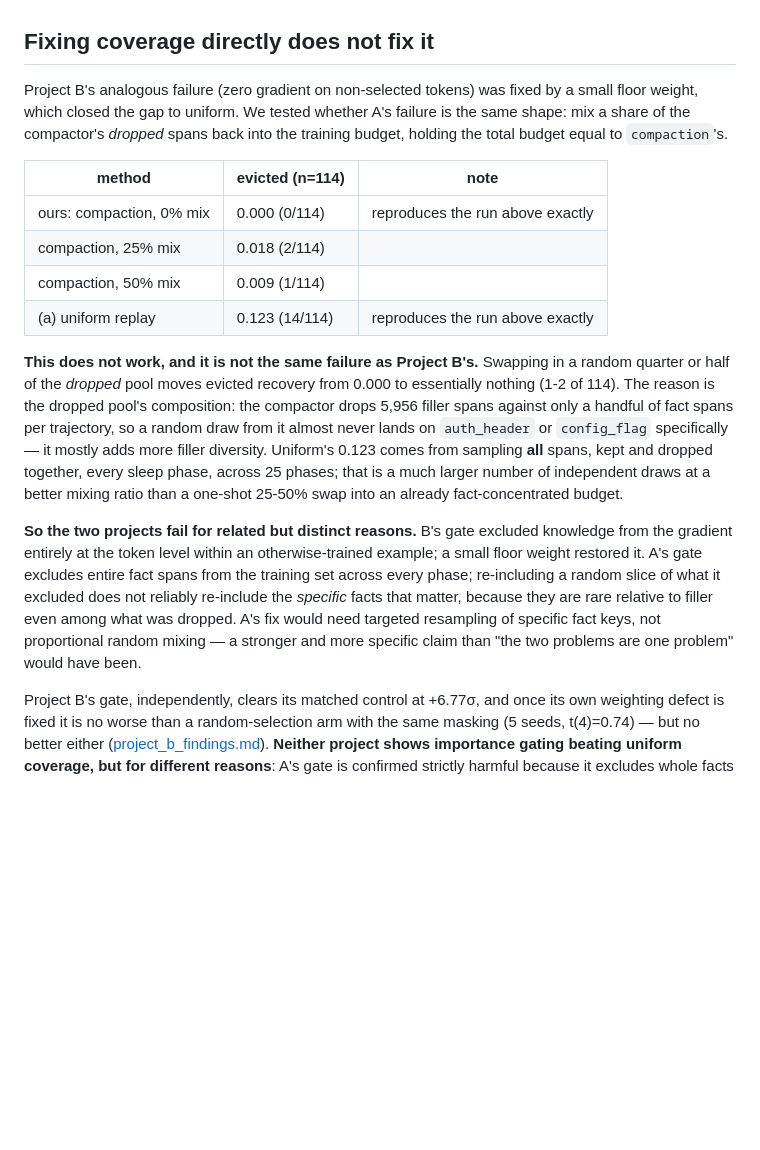
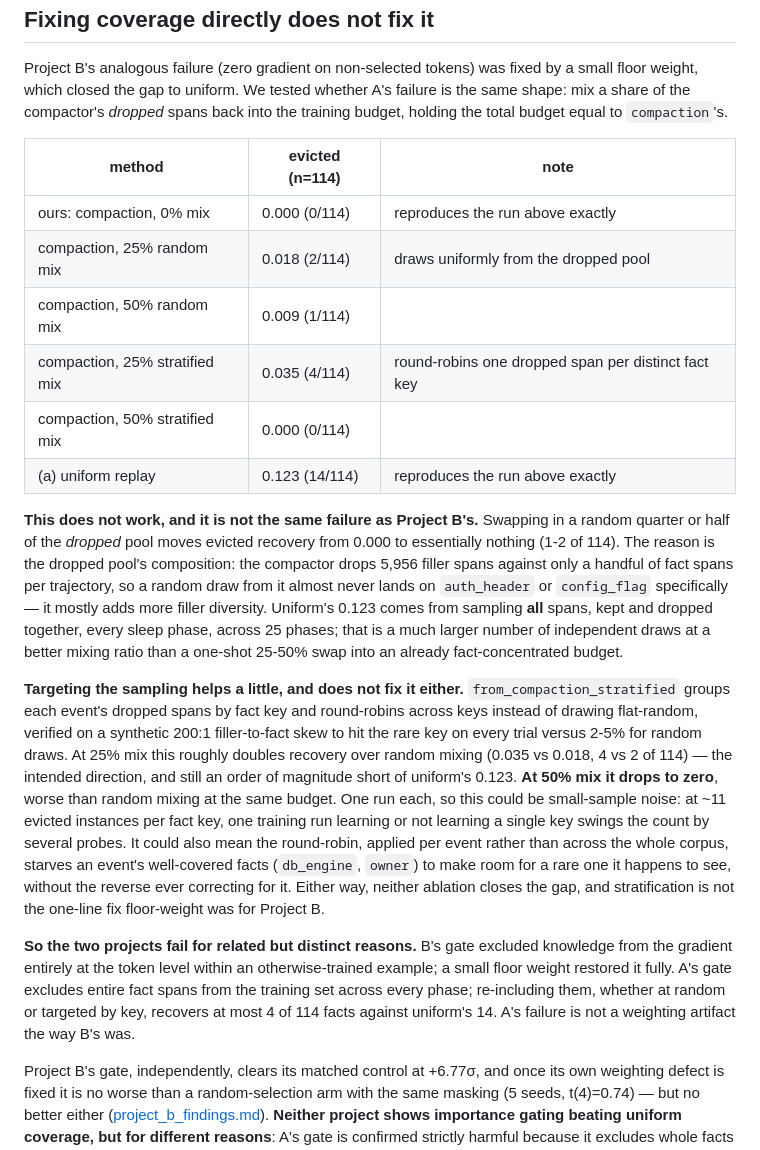
Before and after one commit to rajul-kk/context-to-weights, a Markdown page: docs/project_a_findings.md, the part around the change. GitHub-like rendering; blank space fills up the shorter version.

```diff
--- a/docs/project_a_findings.md
+++ b/docs/project_a_findings.md
@@ -105,8 +105,10 @@ the total budget equal to `compaction`'s.
 | method | evicted (n=114) | note |
 |---|---|---|
 | ours: compaction, 0% mix | 0.000 (0/114) | reproduces the run above exactly |
-| compaction, 25% mix | 0.018 (2/114) | |
-| compaction, 50% mix | 0.009 (1/114) | |
+| compaction, 25% random mix | 0.018 (2/114) | draws uniformly from the dropped pool |
+| compaction, 50% random mix | 0.009 (1/114) | |
+| compaction, 25% stratified mix | 0.035 (4/114) | round-robins one dropped span per distinct fact key |
+| compaction, 50% stratified mix | 0.000 (0/114) | |
 | (a) uniform replay | 0.123 (14/114) | reproduces the run above exactly |
 
 **This does not work, and it is not the same failure as Project B's.** Swapping in a random
@@ -118,14 +120,25 @@ diversity. Uniform's 0.123 comes from sampling **all** spans, kept and dropped t
 sleep phase, across 25 phases; that is a much larger number of independent draws at a better
 mixing ratio than a one-shot 25-50% swap into an already fact-concentrated budget.
 
+**Targeting the sampling helps a little, and does not fix it either.** `from_compaction_stratified`
+groups each event's dropped spans by fact key and round-robins across keys instead of drawing
+flat-random, verified on a synthetic 200:1 filler-to-fact skew to hit the rare key on every
+trial versus 2-5% for random draws. At 25% mix this roughly doubles recovery over random
+mixing (0.035 vs 0.018, 4 vs 2 of 114) — the intended direction, and still an order of
+magnitude short of uniform's 0.123. **At 50% mix it drops to zero**, worse than random mixing
+at the same budget. One run each, so this could be small-sample noise: at ~11 evicted
+instances per fact key, one training run learning or not learning a single key swings the
+count by several probes. It could also mean the round-robin, applied per event rather than
+across the whole corpus, starves an event's well-covered facts (`db_engine`, `owner`) to make
+room for a rare one it happens to see, without the reverse ever correcting for it. Either way,
+neither ablation closes the gap, and stratification is not the one-line fix floor-weight was
+for Project B.
+
 **So the two projects fail for related but distinct reasons.** B's gate excluded knowledge
 from the gradient entirely at the token level within an otherwise-trained example; a small
-floor weight restored it. A's gate excludes entire fact spans from the training set across
-every phase; re-including a random slice of what it excluded does not reliably re-include
-the *specific* facts that matter, because they are rare relative to filler even among what
-was dropped. A's fix would need targeted resampling of specific fact keys, not proportional
-random mixing — a stronger and more specific claim than "the two problems are one problem"
-would have been.
+floor weight restored it fully. A's gate excludes entire fact spans from the training set
+across every phase; re-including them, whether at random or targeted by key, recovers at most
+4 of 114 facts against uniform's 14. A's failure is not a weighting artifact the way B's was.
 
 Project B's gate, independently, clears its matched control at +6.77σ, and once its own
 weighting defect is fixed it is no worse than a random-selection arm with the same masking
```
Also changed, not shown: paper/draft_combined.md (+12 -7 lines).
